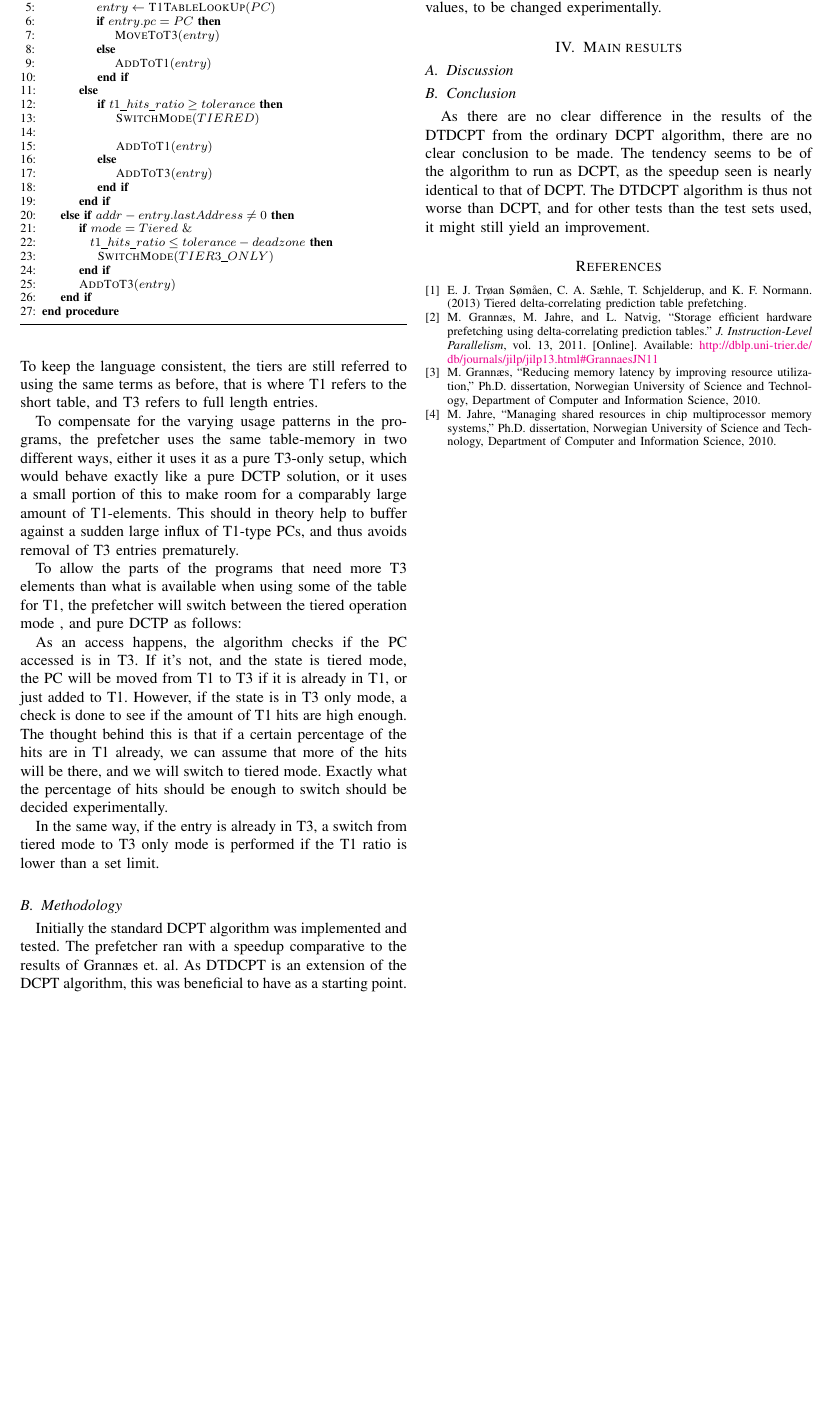
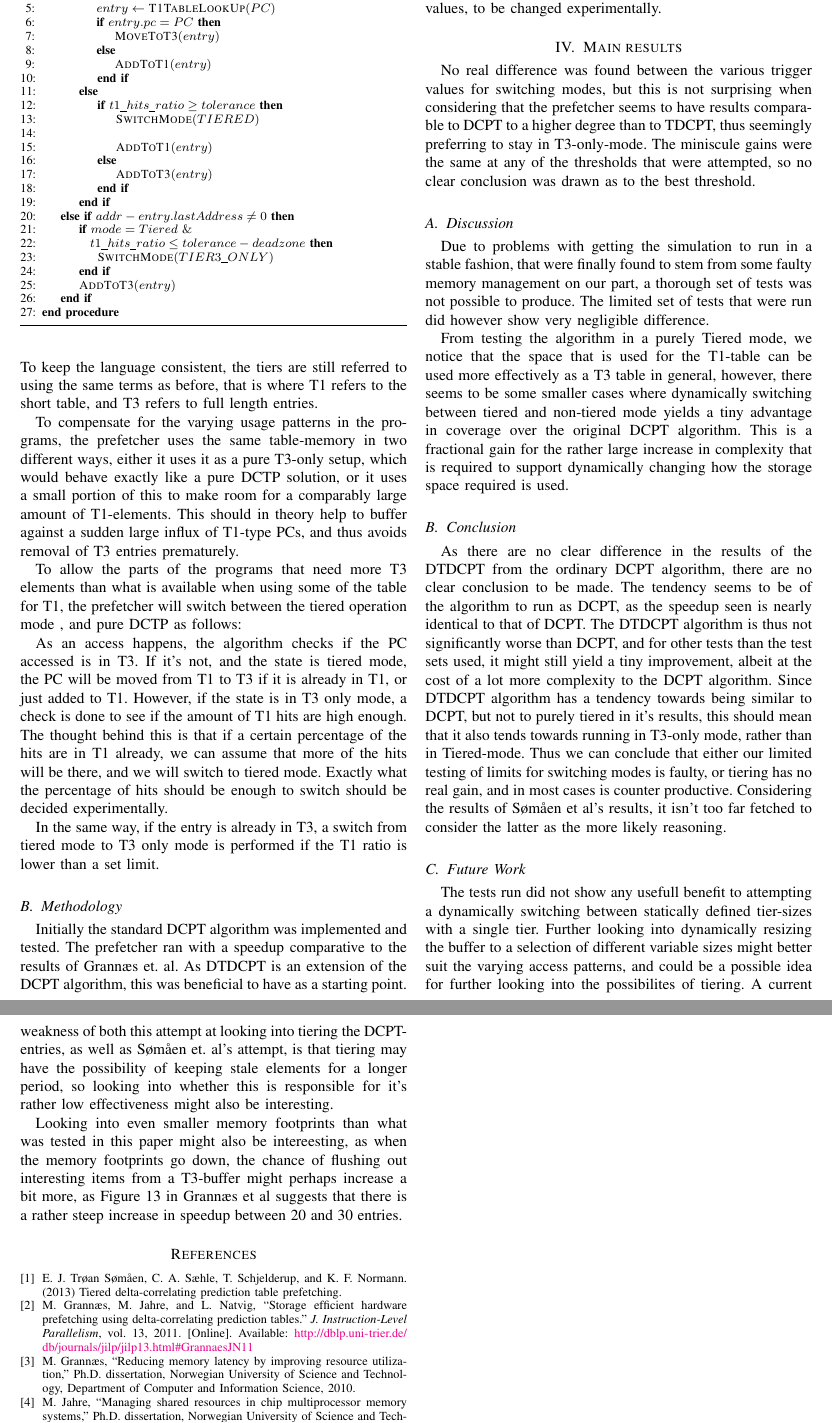
Before and after one commit to peterhgombos/dmark, a LaTeX paper (report/main.tex, which reads report/results.tex): part of page 2 of 2 before the commit and two parts of pages 2 and 3 of 3 after it, the two joined at a grey line, cut so that both start at the same text, the shorter picture padded with empty space. Compiled offline with pdfLaTeX.

Commit message:
Talk a bit about the results and conclusion.

```diff
--- a/report/results.tex
+++ b/report/results.tex
@@ -1,12 +1,47 @@
 \section{Main results}
-
+No real difference was found between the various trigger values for switching modes,
+but this is not surprising when considering that the prefetcher seems to have results
+comparable to DCPT to a higher degree than to TDCPT, thus seemingly preferring to stay
+in T3-only-mode. The miniscule gains were the same at any of the thresholds that were
+attempted, so no clear conclusion was drawn as to the best threshold.
 
 \subsection{Discussion}
+Due to problems with getting the simulation to run in a stable fashion, that
+were finally found to stem from some faulty memory management on our part, a
+thorough set of tests was not possible to produce. The limited set of tests
+that were run did however show very negligible difference.
 
+From testing the algorithm in a purely Tiered mode, we notice that the
+space that is used for the T1-table can be used more effectively as a T3
+table in general, however, there seems to be some smaller cases where dynamically
+switching between tiered and non-tiered mode yields a tiny advantage in coverage
+over the original DCPT algorithm. This is a fractional gain for the rather
+large increase in complexity that is required to support dynamically changing how
+the storage space required is used.
 
 \subsection{Conclusion}
 As there are no clear difference in the results of the DTDCPT from the ordinary
 DCPT algorithm, there are no clear conclusion to be made. The tendency seems to
 be of the algorithm to run as DCPT, as the speedup seen is nearly identical to
-that of DCPT. The DTDCPT algorithm is thus not worse than DCPT, and for other
-tests than the test sets used, it might still yield an improvement.
+that of DCPT. The DTDCPT algorithm is thus not significantly worse than DCPT, and for other
+tests than the test sets used, it might still yield a tiny improvement, albeit at the cost
+of a lot more complexity to the DCPT algorithm. Since DTDCPT algorithm has a tendency towards
+being similar to DCPT, but not to purely tiered in it's results, this should mean that it also
+tends towards running in T3-only mode, rather than in Tiered-mode. Thus we can conclude that either
+our limited testing of limits for switching modes is faulty, or tiering has no real gain, and in most
+cases is counter productive. Considering the results of Sømåen et al's results, it isn't too far fetched
+to consider the latter as the more likely reasoning.
+
+\subsection{Future Work}
+The tests run did not show any usefull benefit to attempting a dynamically switching
+between statically defined tier-sizes with a single tier. Further looking into dynamically
+resizing the buffer to a selection of different variable sizes might better suit the varying
+access patterns, and could be a possible idea for further looking into the possibilites of tiering.
+A current weakness of both this attempt at looking into tiering the DCPT-entries, as well as Sømåen
+et. al's attempt, is that tiering may have the possibility of keeping stale elements for a longer period,
+so looking into whether this is responsible for it's rather low effectiveness might also be interesting.
+
+Looking into even smaller memory footprints than what was tested in this paper might also be intereesting,
+as when the memory footprints go down, the chance of flushing out interesting items from a T3-buffer might
+perhaps increase a bit more, as Figure 13 in Grannæs et al suggests that there is a rather steep increase in
+speedup between 20 and 30 entries.
```
Also changed, not shown: report/preliminaries.tex (+1 -1 lines).
